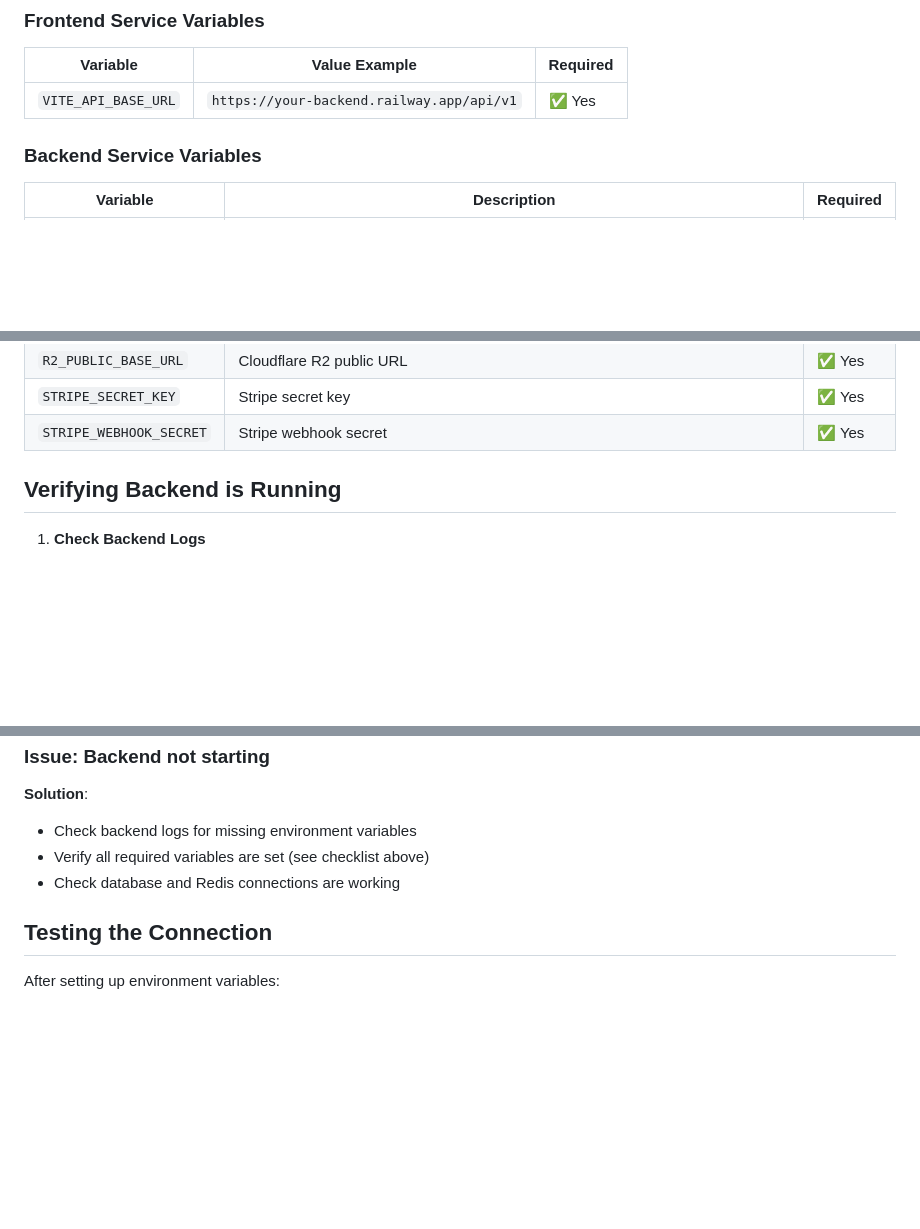
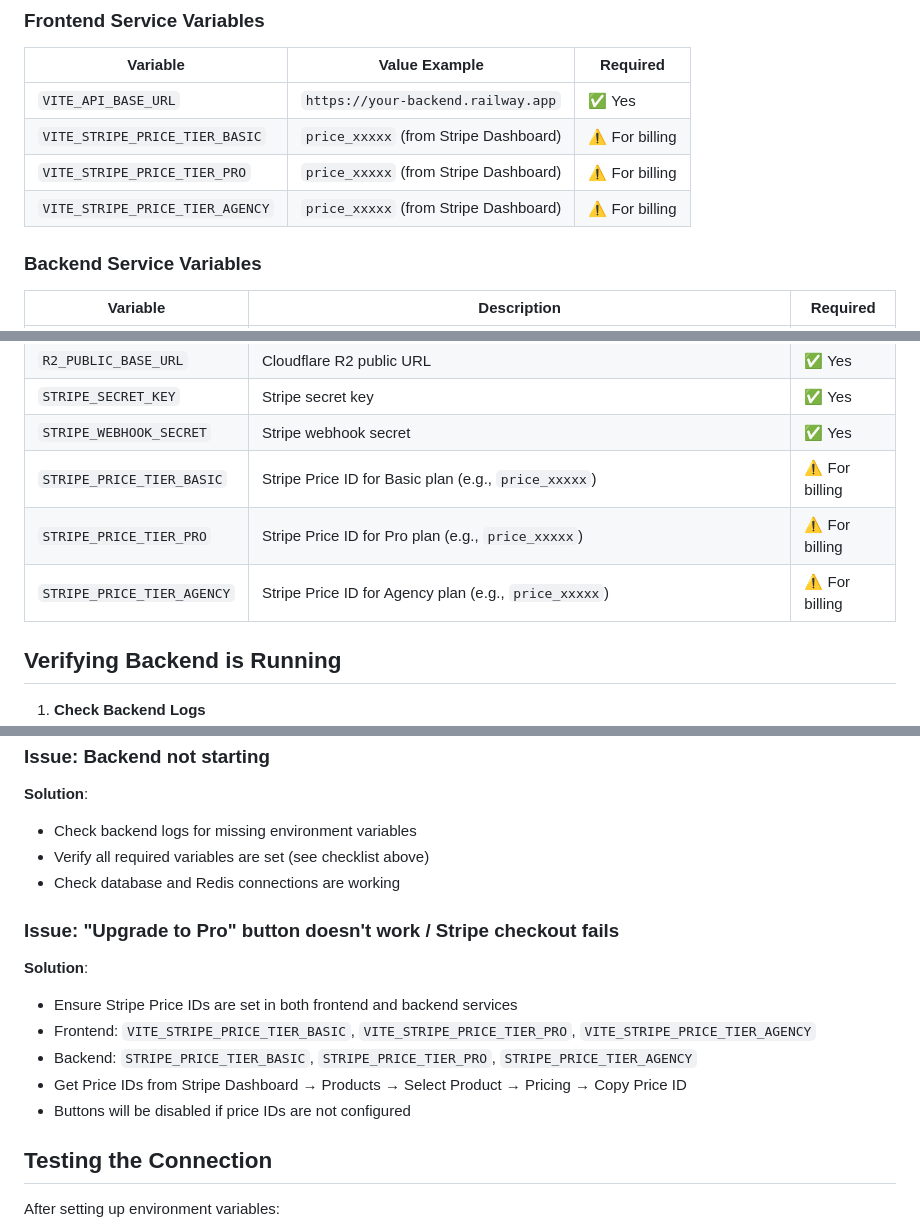
Before and after one commit to Flyvendedk799/preview, a Markdown page: RAILWAY_SETUP.md, 3 parts joined by grey strips. Drawn GitHub-style; blank space fills up the shorter version.

Commit message:
Add Stripe price ID environment variables to Railway setup docs

```diff
--- a/RAILWAY_SETUP.md
+++ b/RAILWAY_SETUP.md
@@ -39,7 +39,10 @@ Frontend is trying to connect to `localhost:8000` instead of your Railway backen
 
 | Variable | Value Example | Required |
 |----------|--------------|----------|
-| `VITE_API_BASE_URL` | `https://your-backend.railway.app/api/v1` | ✅ Yes |
+| `VITE_API_BASE_URL` | `https://your-backend.railway.app` | ✅ Yes |
+| `VITE_STRIPE_PRICE_TIER_BASIC` | `price_xxxxx` (from Stripe Dashboard) | ⚠️ For billing |
+| `VITE_STRIPE_PRICE_TIER_PRO` | `price_xxxxx` (from Stripe Dashboard) | ⚠️ For billing |
+| `VITE_STRIPE_PRICE_TIER_AGENCY` | `price_xxxxx` (from Stripe Dashboard) | ⚠️ For billing |
 
 ### Backend Service Variables
 
@@ -59,6 +62,9 @@ Frontend is trying to connect to `localhost:8000` instead of your Railway backen
 | `R2_PUBLIC_BASE_URL` | Cloudflare R2 public URL | ✅ Yes |
 | `STRIPE_SECRET_KEY` | Stripe secret key | ✅ Yes |
 | `STRIPE_WEBHOOK_SECRET` | Stripe webhook secret | ✅ Yes |
+| `STRIPE_PRICE_TIER_BASIC` | Stripe Price ID for Basic plan (e.g., `price_xxxxx`) | ⚠️ For billing |
+| `STRIPE_PRICE_TIER_PRO` | Stripe Price ID for Pro plan (e.g., `price_xxxxx`) | ⚠️ For billing |
+| `STRIPE_PRICE_TIER_AGENCY` | Stripe Price ID for Agency plan (e.g., `price_xxxxx`) | ⚠️ For billing |
 
 ## Verifying Backend is Running
 
@@ -97,6 +103,14 @@ Frontend is trying to connect to `localhost:8000` instead of your Railway backen
 - Verify all required variables are set (see checklist above)
 - Check database and Redis connections are working
 
+### Issue: "Upgrade to Pro" button doesn't work / Stripe checkout fails
+**Solution**:
+- Ensure Stripe Price IDs are set in both frontend and backend services
+- Frontend: `VITE_STRIPE_PRICE_TIER_BASIC`, `VITE_STRIPE_PRICE_TIER_PRO`, `VITE_STRIPE_PRICE_TIER_AGENCY`
+- Backend: `STRIPE_PRICE_TIER_BASIC`, `STRIPE_PRICE_TIER_PRO`, `STRIPE_PRICE_TIER_AGENCY`
+- Get Price IDs from Stripe Dashboard → Products → Select Product → Pricing → Copy Price ID
+- Buttons will be disabled if price IDs are not configured
+
 ## Testing the Connection
 
 After setting up environment variables:
```
